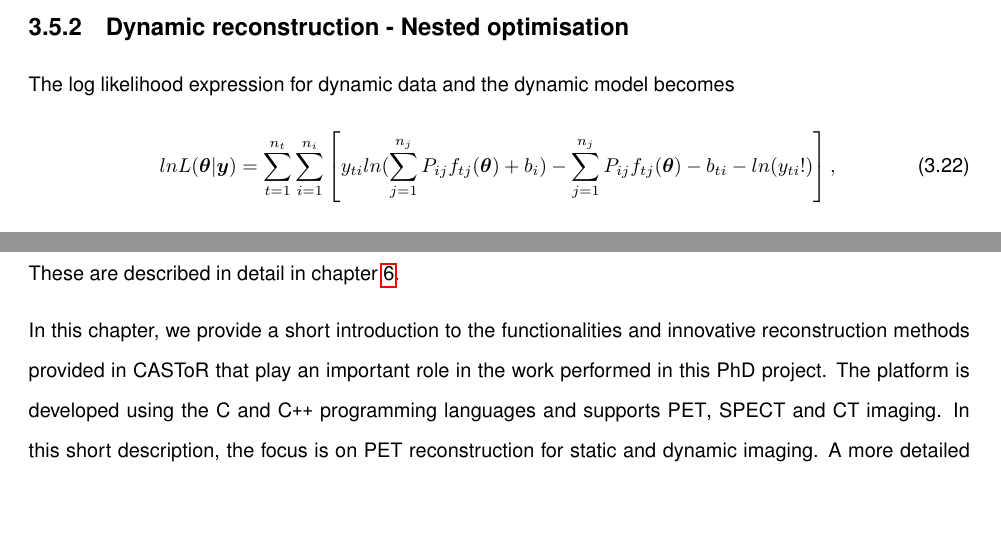
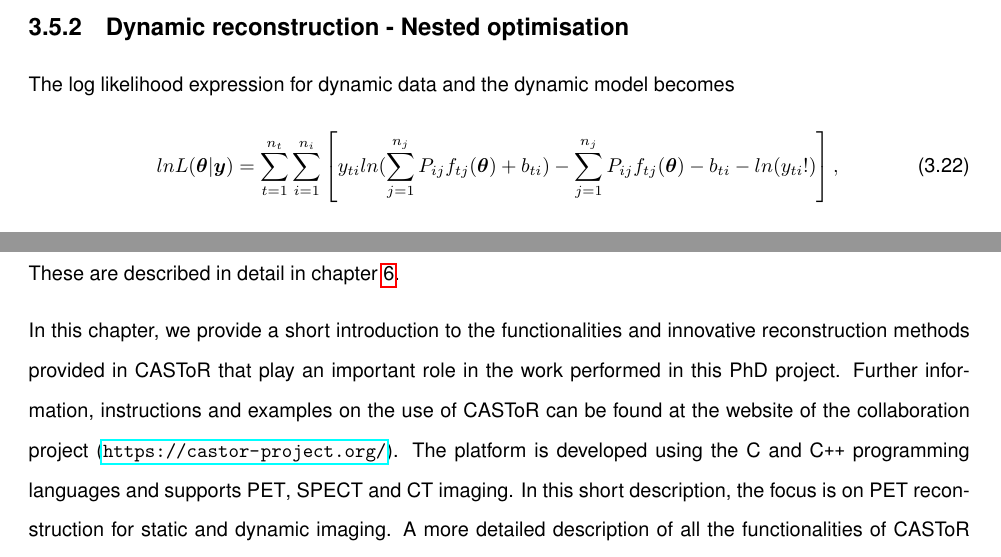
Before and after one commit to zax0s/Thesis, a LaTeX thesis (thesis.tex, which reads 2_Theory_Methods/2_3_Reconstruction.tex, 2_Theory_Methods/2_4_CASToR.tex): two parts of pages 75 and 79 of 207, joined at a grey line, cut so that both start at the same text, the shorter picture padded with empty space. Compiled offline with pdfLaTeX.

Commit message:
finished with major changes

```diff
--- a/2_Theory_Methods/2_3_Reconstruction.tex
+++ b/2_Theory_Methods/2_3_Reconstruction.tex
@@ -227,7 +227,7 @@ The dynamic model $f()$ can be either linear or non-linear to the set of paramet
 \subsection{Dynamic reconstruction - Nested optimisation}
 The log likelihood expression for dynamic data and the dynamic model becomes
 \begin{equation}
-    lnL(\bm{\theta}|\bm{y})  = \sum_{t=1}^{n_t}\sum_{i=1}^{n_i}\left[ y_{ti} ln(\sum_{j=1}^{n_j} P_{ij} f_{tj}(\bm\theta) + b_i) -\sum_{j=1}^{n_j} P_{ij} f_{tj}(\bm\theta) - b_{ti} - ln({y_{ti}}!) \right] \\, \\
+    lnL(\bm{\theta}|\bm{y})  = \sum_{t=1}^{n_t}\sum_{i=1}^{n_i}\left[ y_{ti} ln(\sum_{j=1}^{n_j} P_{ij} f_{tj}(\bm\theta) + b_{ti}) -\sum_{j=1}^{n_j} P_{ij} f_{tj}(\bm\theta) - b_{ti} - ln({y_{ti}}!) \right] \\, \\
 \label{eqn:dynamic_log_likelihood}
 \end{equation}
 %
--- a/2_Theory_Methods/2_4_CASToR.tex
+++ b/2_Theory_Methods/2_4_CASToR.tex
@@ -1,7 +1,7 @@
 \Gls{castor} stands for Customizable and Advanced Software for Tomographic Reconstruction and is an open source fully quantitative reconstruction platform that has been developed within a collaboration project, partly financed by France Life Imaging (FLI). It is available on the website of the collaboration project {(\url{https://castor-project.org/})}.
 This PhD project relied heavily on the use of \gls{castor} for developing and performing reconstructions, on both simulated and real patient data. The work conducted in this project resulted in the development and evaluation of new functionalities, which are now part of the released public version 3.1.1. These are described in detail in chapter~\ref{Chap3_2:SimStudy}.
 
-In this chapter, we provide a short introduction to the functionalities and innovative reconstruction methods provided in \gls{castor} that play an important role in the work performed in this PhD project.
+In this chapter, we provide a short introduction to the functionalities and innovative reconstruction methods provided in \gls{castor} that play an important role in the work performed in this PhD project. Further information, instructions and examples on the use of \gls{castor} can be found at the website of the collaboration project {(\url{https://castor-project.org/})}.
 The platform is developed using the C and C\texttt{++} programming languages and supports \gls{pet}, \gls{spect} and \gls{ct} imaging.
 In this short description, the focus is on PET reconstruction for static and dynamic imaging. A more detailed description of all the functionalities of \gls{castor} can be found on the official website and the official publication by Merlin~\textit{et al.}\cite{Merlin2018}.
 
```
Also changed, not shown: 2_Theory_Methods/2_2_Pharmacokinetics.tex (+31 -33 lines).
